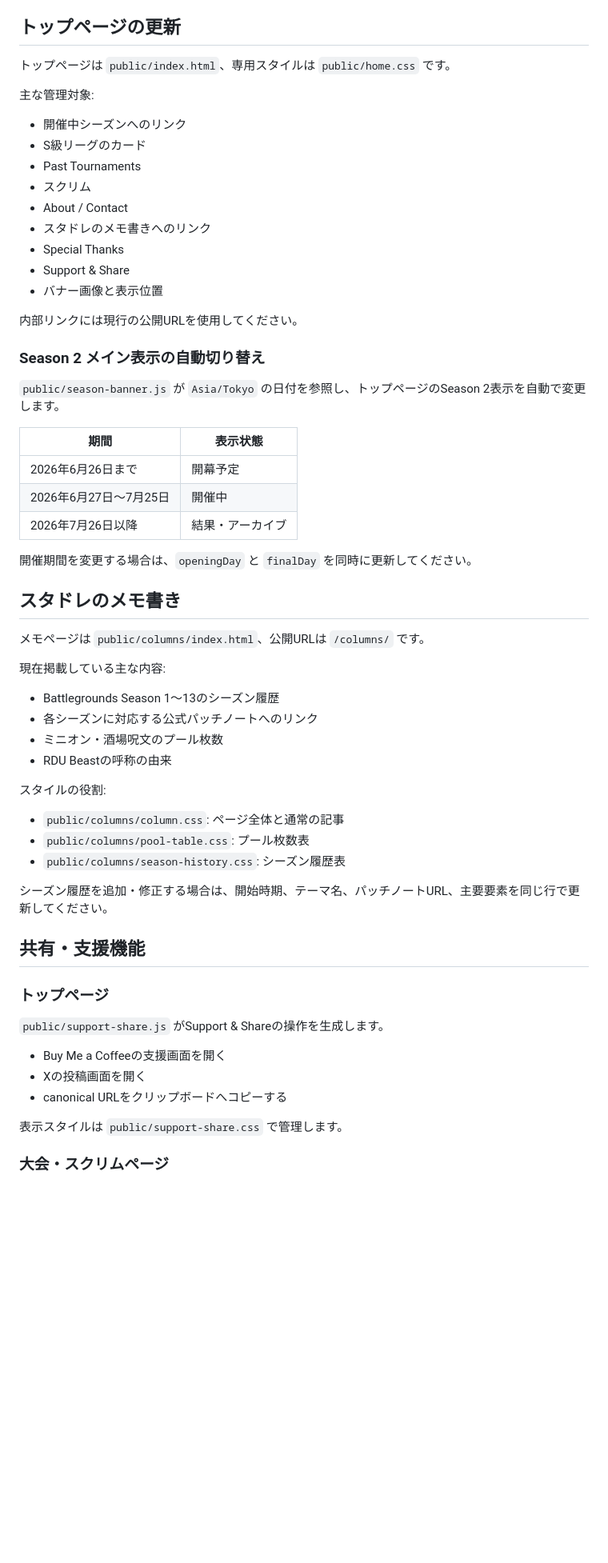
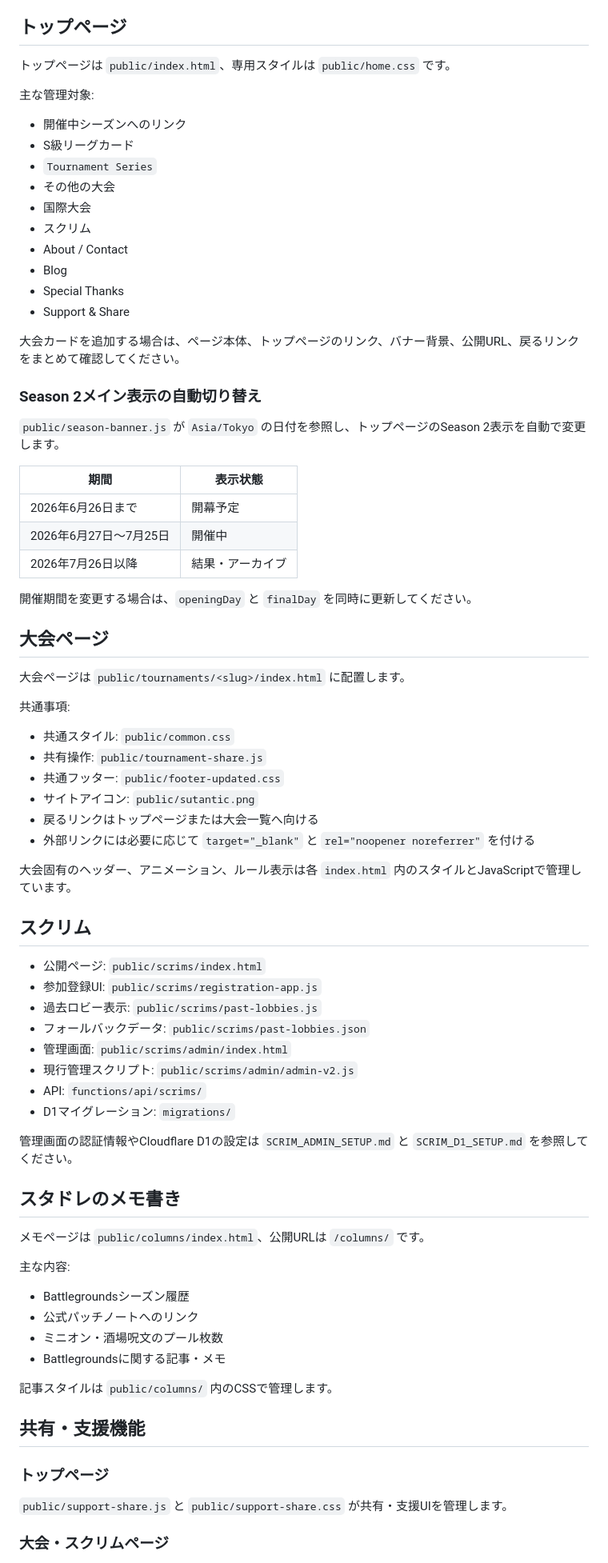
Before and after one commit to sakienter/sqlhub, a Markdown page: README.md, the part around one of its changes. Shown at 80% size. Drawn GitHub-style; blank space fills up the shorter version.

Commit message:
Update README for current site structure

```diff
--- a/README.md
+++ b/README.md
@@ -238,25 +231,26 @@ Season 2 はリポジトリ内の静的JSONで管理します。
 - 海賊
 - 獣
 
-## トップページの更新
+## トップページ
 
 トップページは `public/index.html`、専用スタイルは `public/home.css` です。
 
 主な管理対象:
 
 - 開催中シーズンへのリンク
-- S級リーグのカード
-- Past Tournaments
+- S級リーグカード
+- `Tournament Series`
+- その他の大会
+- 国際大会
 - スクリム
 - About / Contact
-- スタドレのメモ書きへのリンク
+- Blog
 - Special Thanks
 - Support & Share
-- バナー画像と表示位置
 
-内部リンクには現行の公開URLを使用してください。
+大会カードを追加する場合は、ページ本体、トップページのリンク、バナー背景、公開URL、戻るリンクをまとめて確認してください。
 
-### Season 2 メイン表示の自動切り替え
+### Season 2メイン表示の自動切り替え
 
 `public/season-banner.js` が `Asia/Tokyo` の日付を参照し、トップページのSeason 2表示を自動で変更します。
 
@@ -268,36 +262,52 @@ Season 2 はリポジトリ内の静的JSONで管理します。
 
 開催期間を変更する場合は、`openingDay` と `finalDay` を同時に更新してください。
 
+## 大会ページ
+
+大会ページは `public/tournaments/<slug>/index.html` に配置します。
+
+共通事項:
+
+- 共通スタイル: `public/common.css`
+- 共有操作: `public/tournament-share.js`
+- 共通フッター: `public/footer-updated.css`
+- サイトアイコン: `public/sutantic.png`
+- 戻るリンクはトップページまたは大会一覧へ向ける
+- 外部リンクには必要に応じて `target="_blank"` と `rel="noopener noreferrer"` を付ける
+
+大会固有のヘッダー、アニメーション、ルール表示は各 `index.html` 内のスタイルとJavaScriptで管理しています。
+
+## スクリム
+
+- 公開ページ: `public/scrims/index.html`
+- 参加登録UI: `public/scrims/registration-app.js`
+- 過去ロビー表示: `public/scrims/past-lobbies.js`
+- フォールバックデータ: `public/scrims/past-lobbies.json`
+- 管理画面: `public/scrims/admin/index.html`
+- 現行管理スクリプト: `public/scrims/admin/admin-v2.js`
+- API: `functions/api/scrims/`
+- D1マイグレーション: `migrations/`
+
+管理画面の認証情報やCloudflare D1の設定は `SCRIM_ADMIN_SETUP.md` と `SCRIM_D1_SETUP.md` を参照してください。
+
 ## スタドレのメモ書き
 
 メモページは `public/columns/index.html`、公開URLは `/columns/` です。
 
-現在掲載している主な内容:
+主な内容:
 
-- Battlegrounds Season 1〜13のシーズン履歴
-- 各シーズンに対応する公式パッチノートへのリンク
+- Battlegroundsシーズン履歴
+- 公式パッチノートへのリンク
 - ミニオン・酒場呪文のプール枚数
-- RDU Beastの呼称の由来
+- Battlegroundsに関する記事・メモ
 
-スタイルの役割:
-
-- `public/columns/column.css`: ページ全体と通常の記事
-- `public/columns/pool-table.css`: プール枚数表
-- `public/columns/season-history.css`: シーズン履歴表
-
-シーズン履歴を追加・修正する場合は、開始時期、テーマ名、パッチノートURL、主要要素を同じ行で更新してください。
+記事スタイルは `public/columns/` 内のCSSで管理します。
 
 ## 共有・支援機能
 
 ### トップページ
 
-`public/support-share.js` がSupport & Shareの操作を生成します。
-
-- Buy Me a Coffeeの支援画面を開く
-- Xの投稿画面を開く
-- canonical URLをクリップボードへコピーする
-
-表示スタイルは `public/support-share.css` で管理します。
+`public/support-share.js` と `public/support-share.css` が共有・支援UIを管理します。
 
 ### 大会・スクリムページ
 
```
Also changed, not shown: other parts of README.md (+123 -154 lines).
